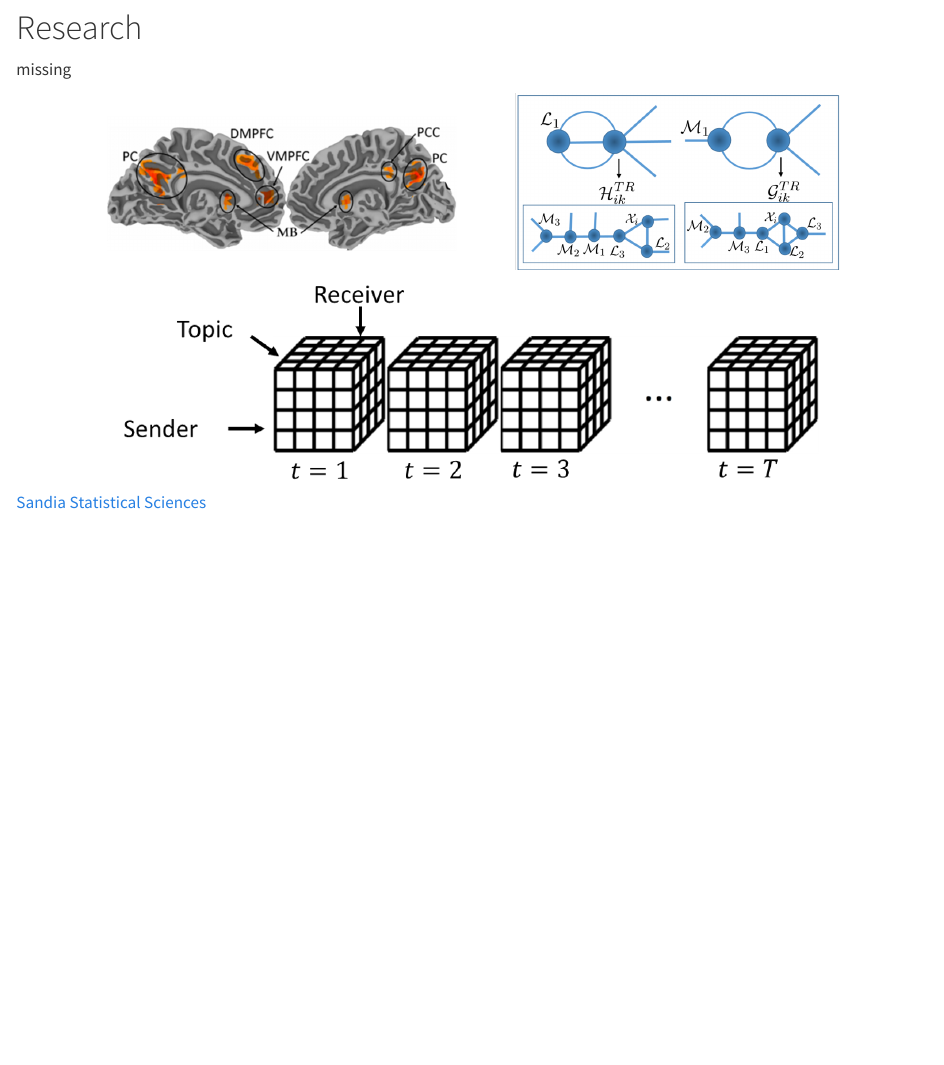
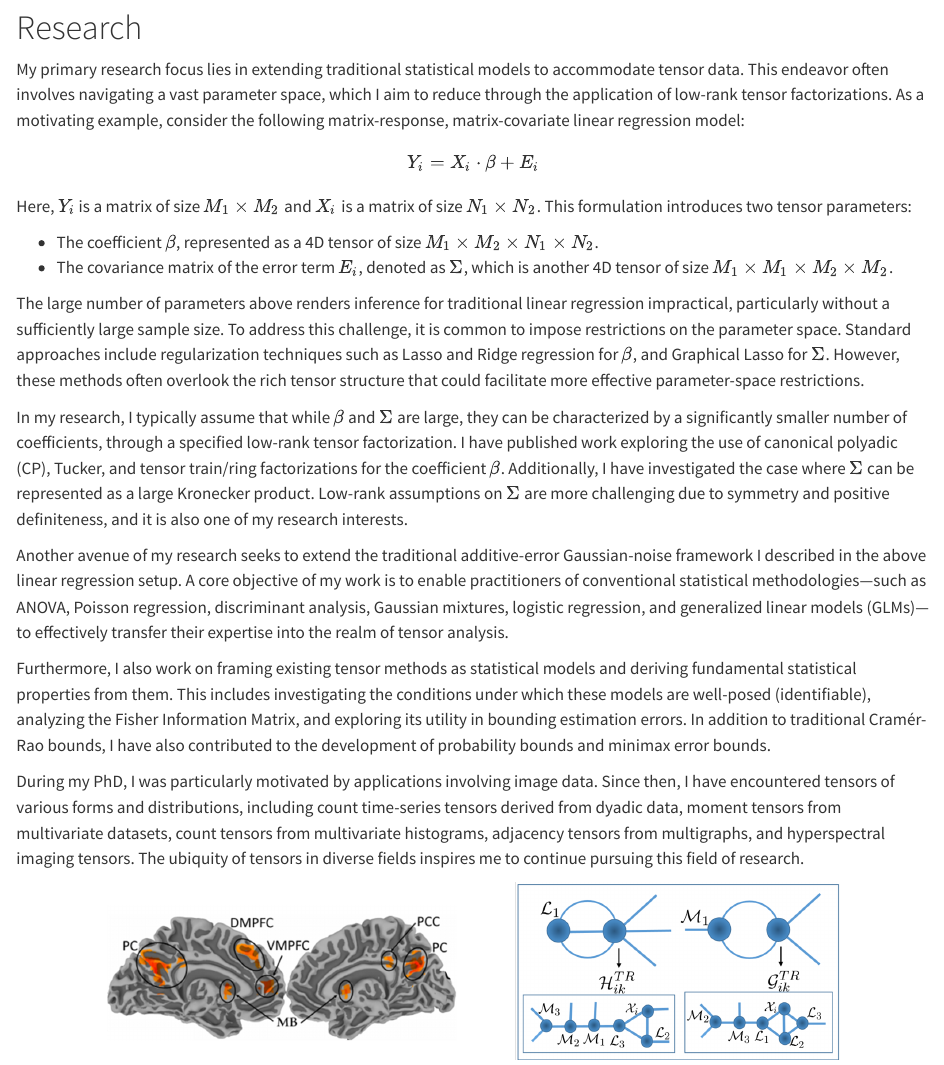
Before and after one commit to carlos-llosa/website, a Quarto document (research.qmd): the page in a window 1100 px wide, from 200 px down. Rendered offline with R 4.5, knitr and Pandoc in place of Quarto, with nearby package versions.

Commit message:
added research

```diff
--- a/research.qmd
+++ b/research.qmd
@@ -2,7 +2,30 @@
 
 # Research
 
-missing
+My primary research focus lies in extending traditional statistical models to accommodate tensor data. This endeavor often involves navigating a vast parameter space, which I aim to reduce through the application of low-rank tensor factorizations.
+As a motivating example, consider the following matrix-response, matrix-covariate linear regression model:
+$$
+Y_i = X_i \cdot \beta + E_i
+$$
+
+Here, $Y_i$ is a matrix of size $M_1 \times M_2$ and $X_i$ is a matrix of size $N_1 \times N_2$. This formulation introduces two tensor parameters:
+
+- The coefficient $\beta$, represented as a 4D tensor of size $M_1 \times M_2 \times N_1 \times N_2$.
+- The covariance matrix of the error term $E_i$, denoted as $\Sigma$, which is another 4D tensor of size $M_1 \times M_1 \times M_2 \times M_2$.
+
+
+The large number of parameters above renders inference for traditional linear regression impractical, particularly without a sufficiently large sample size. To address this challenge, it is common to impose restrictions on the parameter space. Standard approaches include regularization techniques such as Lasso and Ridge regression for $\beta$, and Graphical Lasso for $\Sigma$. However, these methods often overlook the rich tensor structure that could facilitate more effective parameter-space restrictions.
+
+In my research, I typically assume that while $\beta$ and $\Sigma$ are large, they can be characterized by a significantly smaller number of coefficients, through a specified low-rank tensor factorization. I have published work exploring the use of canonical polyadic (CP), Tucker, and tensor train/ring factorizations for the coefficient $\beta$. Additionally, I have investigated the case where $\Sigma$
+can be represented as a large Kronecker product. Low-rank assumptions on $\Sigma$ are more challenging due to symmetry and positive definiteness, and it is also one of my research interests.
+
+Another avenue of my research seeks to extend the traditional additive-error Gaussian-noise framework I described in the above linear regression setup. A core objective of my work is to enable practitioners of conventional statistical methodologies—such as ANOVA, Poisson regression, discriminant analysis, Gaussian mixtures, logistic regression, and generalized linear models (GLMs)—to effectively transfer their expertise into the realm of tensor analysis.
+
+Furthermore, I also work on framing existing tensor methods as statistical models and deriving fundamental statistical properties from them. This includes investigating the conditions under which these models are well-posed (identifiable), analyzing the Fisher Information Matrix, and exploring its utility in bounding estimation errors. In addition to traditional Cramér-Rao bounds, I have also contributed to the development of probability bounds and minimax error bounds.
+
+During my PhD, I was particularly motivated by applications involving image data. Since then, I have encountered tensors of various forms and distributions, including count time-series tensors derived from dyadic data, moment tensors from multivariate datasets, count tensors from multivariate histograms, adjacency tensors from multigraphs, and hyperspectral imaging tensors. The ubiquity of tensors in diverse fields inspires me to continue pursuing this field of research.
+
+
 
 <center><img src="images/ResearchFigure.png" alt="kinematics" style="width:80%; border:0px solid"></center>
 
```
Also changed, not shown: 3 other files.
